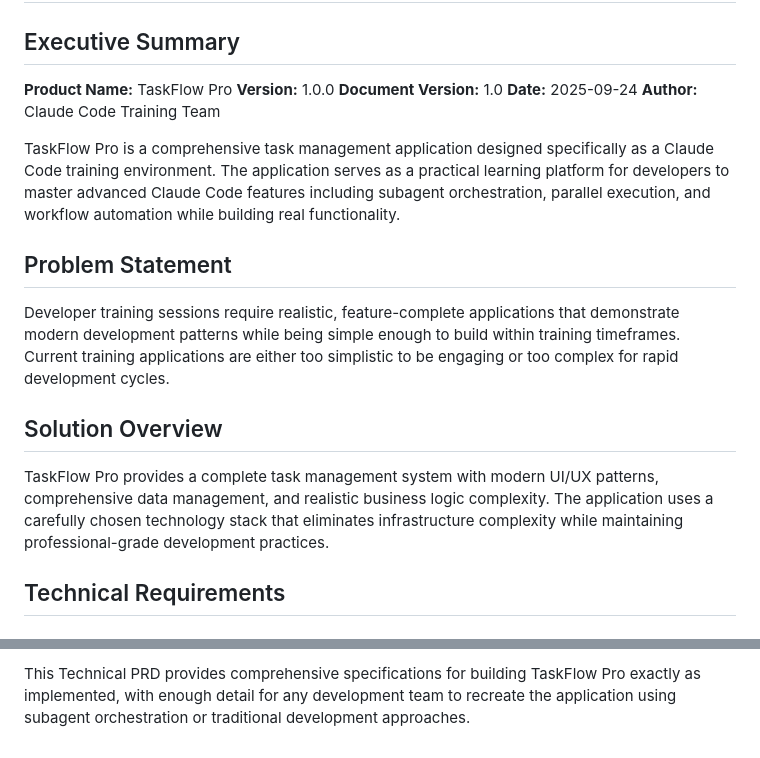
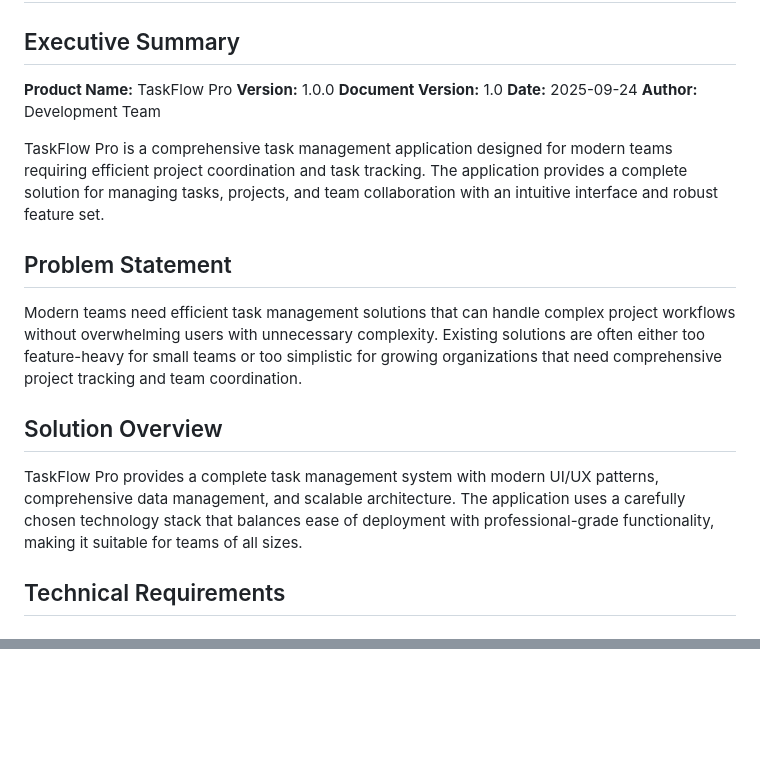
Before and after one commit to nitromike502/claude-code-training-dev-session-1, a Markdown page: PRD.md, 2 parts joined by grey strips. Drawn GitHub-style; blank space fills up the shorter version.

```diff
--- a/PRD.md
+++ b/PRD.md
@@ -6,17 +6,17 @@
 **Version:** 1.0.0
 **Document Version:** 1.0
 **Date:** 2025-09-24
-**Author:** Claude Code Training Team
+**Author:** Development Team
 
-TaskFlow Pro is a comprehensive task management application designed specifically as a Claude Code training environment. The application serves as a practical learning platform for developers to master advanced Claude Code features including subagent orchestration, parallel execution, and workflow automation while building real functionality.
+TaskFlow Pro is a comprehensive task management application designed for modern teams requiring efficient project coordination and task tracking. The application provides a complete solution for managing tasks, projects, and team collaboration with an intuitive interface and robust feature set.
 
 ## Problem Statement
 
-Developer training sessions require realistic, feature-complete applications that demonstrate modern development patterns while being simple enough to build within training timeframes. Current training applications are either too simplistic to be engaging or too complex for rapid development cycles.
+Modern teams need efficient task management solutions that can handle complex project workflows without overwhelming users with unnecessary complexity. Existing solutions are often either too feature-heavy for small teams or too simplistic for growing organizations that need comprehensive project tracking and team coordination.
 
 ## Solution Overview
 
-TaskFlow Pro provides a complete task management system with modern UI/UX patterns, comprehensive data management, and realistic business logic complexity. The application uses a carefully chosen technology stack that eliminates infrastructure complexity while maintaining professional-grade development practices.
+TaskFlow Pro provides a complete task management system with modern UI/UX patterns, comprehensive data management, and scalable architecture. The application uses a carefully chosen technology stack that balances ease of deployment with professional-grade functionality, making it suitable for teams of all sizes.
 
 ## Technical Requirements
 
@@ -614 +562,0 @@ TaskFlowApp (Root Component)
-This Technical PRD provides comprehensive specifications for building TaskFlow Pro exactly as implemented, with enough detail for any development team to recreate the application using subagent orchestration or traditional development approaches.
```
Also changed, not shown: other parts of PRD.md (+9 -60 lines).
